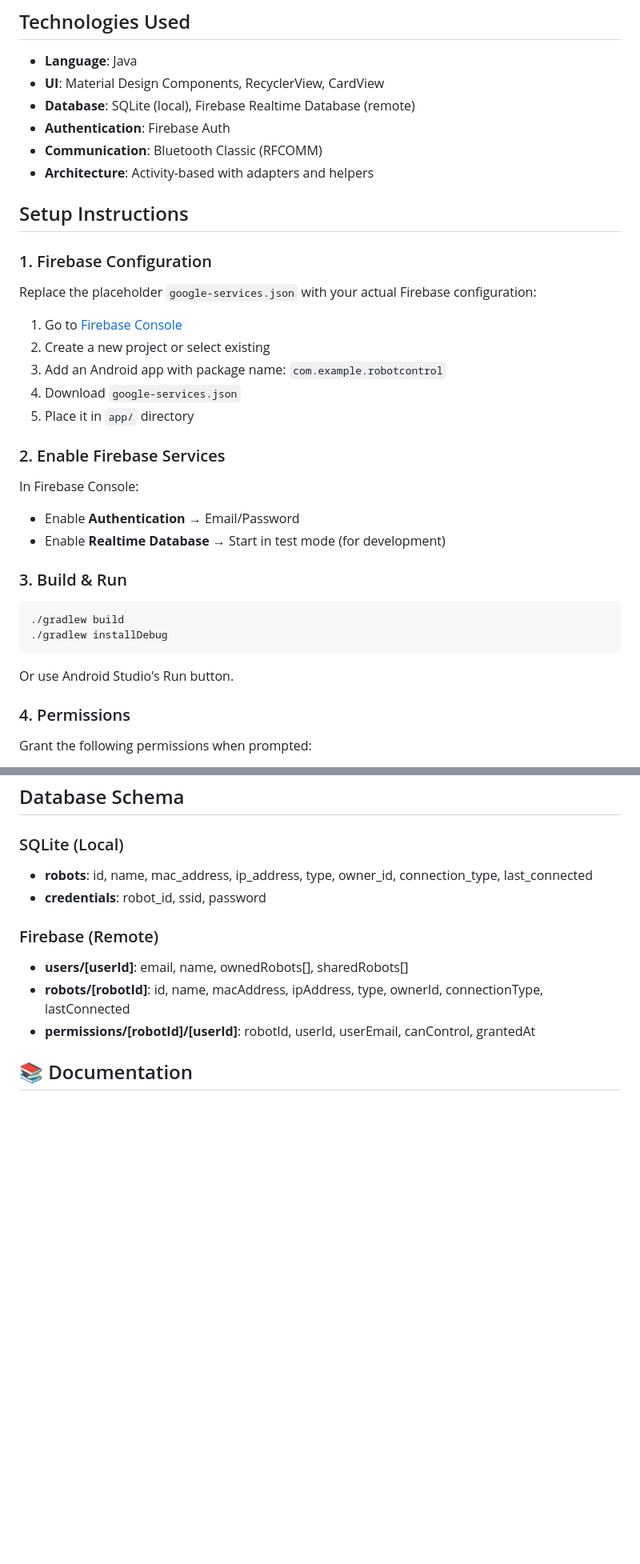
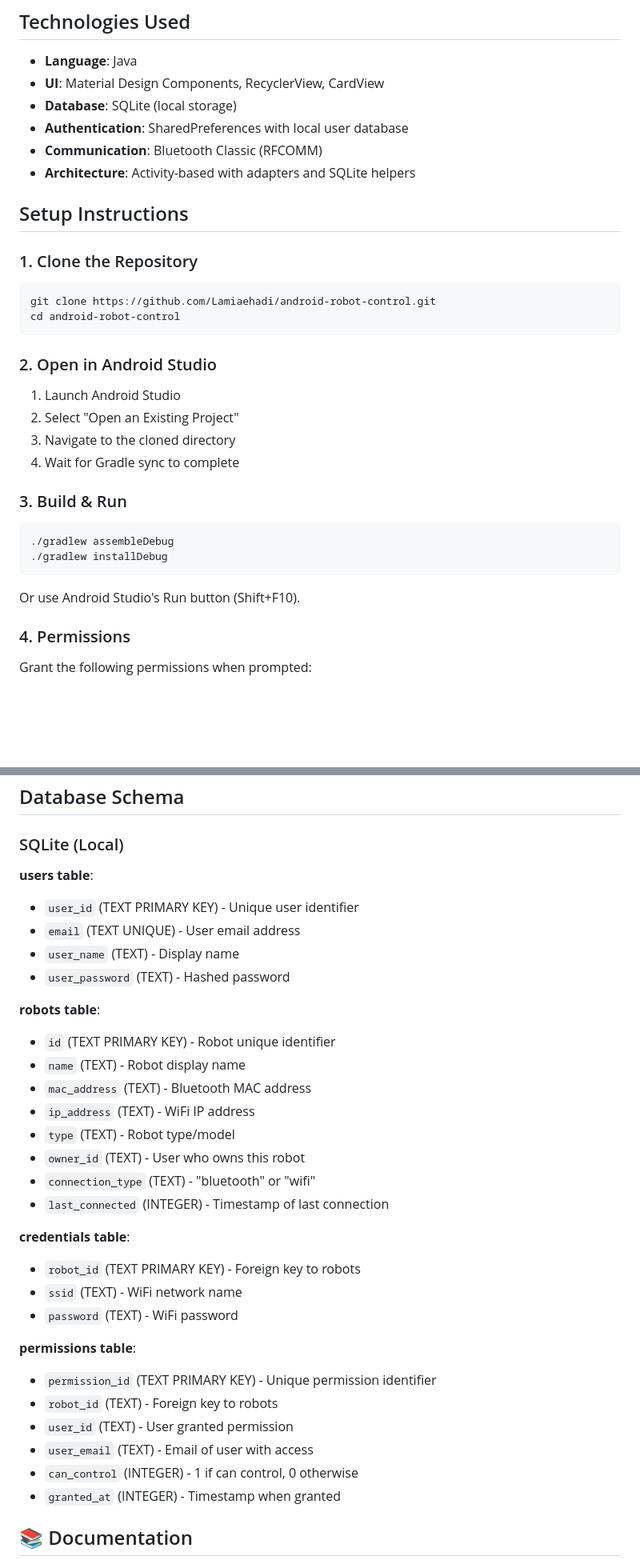
Before and after one commit to IALR/android-, a Markdown page: README.md, 2 parts joined by grey strips. Shown at 80% size. Rendered like a GitHub page; blank space fills up the shorter version.

````diff
--- a/README.md
+++ b/README.md
@@ -125,37 +125,35 @@ app/src/main/java/com/example/robotcontrol/
 
 - **Language**: Java
 - **UI**: Material Design Components, RecyclerView, CardView
-- **Database**: SQLite (local), Firebase Realtime Database (remote)
-- **Authentication**: Firebase Auth
+- **Database**: SQLite (local storage)
+- **Authentication**: SharedPreferences with local user database
 - **Communication**: Bluetooth Classic (RFCOMM)
-- **Architecture**: Activity-based with adapters and helpers
+- **Architecture**: Activity-based with adapters and SQLite helpers
 
 ## Setup Instructions
 
-### 1. Firebase Configuration
+### 1. Clone the Repository
 
-Replace the placeholder `google-services.json` with your actual Firebase configuration:
+```bash
+git clone https://github.com/Lamiaehadi/android-robot-control.git
+cd android-robot-control
+```
 
-1. Go to [Firebase Console](https://console.firebase.google.com/)
-2. Create a new project or select existing
-3. Add an Android app with package name: `com.example.robotcontrol`
-4. Download `google-services.json`
-5. Place it in `app/` directory
+### 2. Open in Android Studio
 
-### 2. Enable Firebase Services
-
-In Firebase Console:
-- Enable **Authentication** → Email/Password
-- Enable **Realtime Database** → Start in test mode (for development)
+1. Launch Android Studio
+2. Select "Open an Existing Project"
+3. Navigate to the cloned directory
+4. Wait for Gradle sync to complete
 
 ### 3. Build & Run
 
 ```bash
-./gradlew build
+./gradlew assembleDebug
 ./gradlew installDebug
 ```
 
-Or use Android Studio's Run button.
+Or use Android Studio's Run button (Shift+F10).
 
 ### 4. Permissions
 
@@ -223,13 +221,35 @@ See [UI_UX_DESIGN_SYSTEM.md](UI_UX_DESIGN_SYSTEM.md) for complete documentation.
 ## Database Schema
 
 ### SQLite (Local)
-- **robots**: id, name, mac_address, ip_address, type, owner_id, connection_type, last_connected
-- **credentials**: robot_id, ssid, password
 
-### Firebase (Remote)
-- **users/[userId]**: email, name, ownedRobots[], sharedRobots[]
-- **robots/[robotId]**: id, name, macAddress, ipAddress, type, ownerId, connectionType, lastConnected
-- **permissions/[robotId]/[userId]**: robotId, userId, userEmail, canControl, grantedAt
+**users table**:
+- `user_id` (TEXT PRIMARY KEY) - Unique user identifier
+- `email` (TEXT UNIQUE) - User email address
+- `user_name` (TEXT) - Display name
+- `user_password` (TEXT) - Hashed password
+
+**robots table**:
+- `id` (TEXT PRIMARY KEY) - Robot unique identifier
+- `name` (TEXT) - Robot display name
+- `mac_address` (TEXT) - Bluetooth MAC address
+- `ip_address` (TEXT) - WiFi IP address
+- `type` (TEXT) - Robot type/model
+- `owner_id` (TEXT) - User who owns this robot
+- `connection_type` (TEXT) - "bluetooth" or "wifi"
+- `last_connected` (INTEGER) - Timestamp of last connection
+
+**credentials table**:
+- `robot_id` (TEXT PRIMARY KEY) - Foreign key to robots
+- `ssid` (TEXT) - WiFi network name
+- `password` (TEXT) - WiFi password
+
+**permissions table**:
+- `permission_id` (TEXT PRIMARY KEY) - Unique permission identifier
+- `robot_id` (TEXT) - Foreign key to robots
+- `user_id` (TEXT) - User granted permission
+- `user_email` (TEXT) - Email of user with access
+- `can_control` (INTEGER) - 1 if can control, 0 otherwise
+- `granted_at` (INTEGER) - Timestamp when granted
 
 ## 📚 Documentation
 
````
Also changed, not shown: other parts of README.md (+13 -10 lines).
